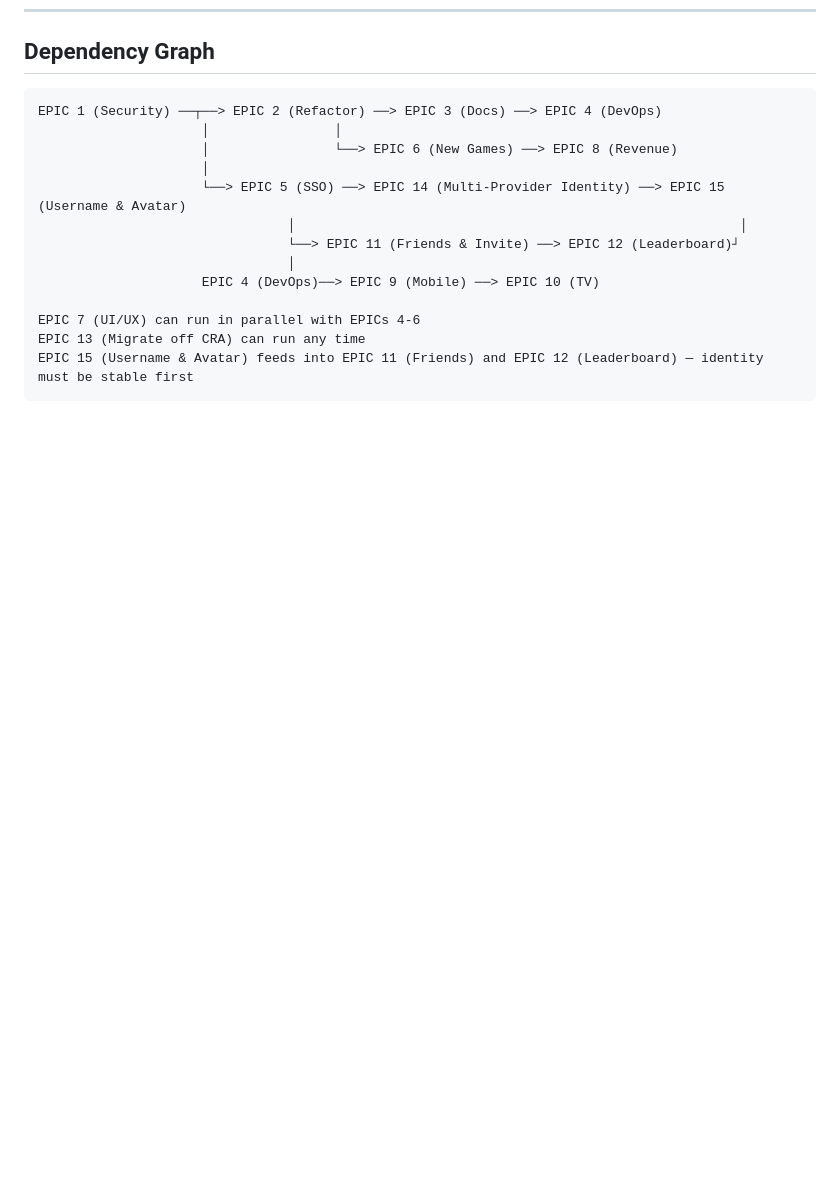
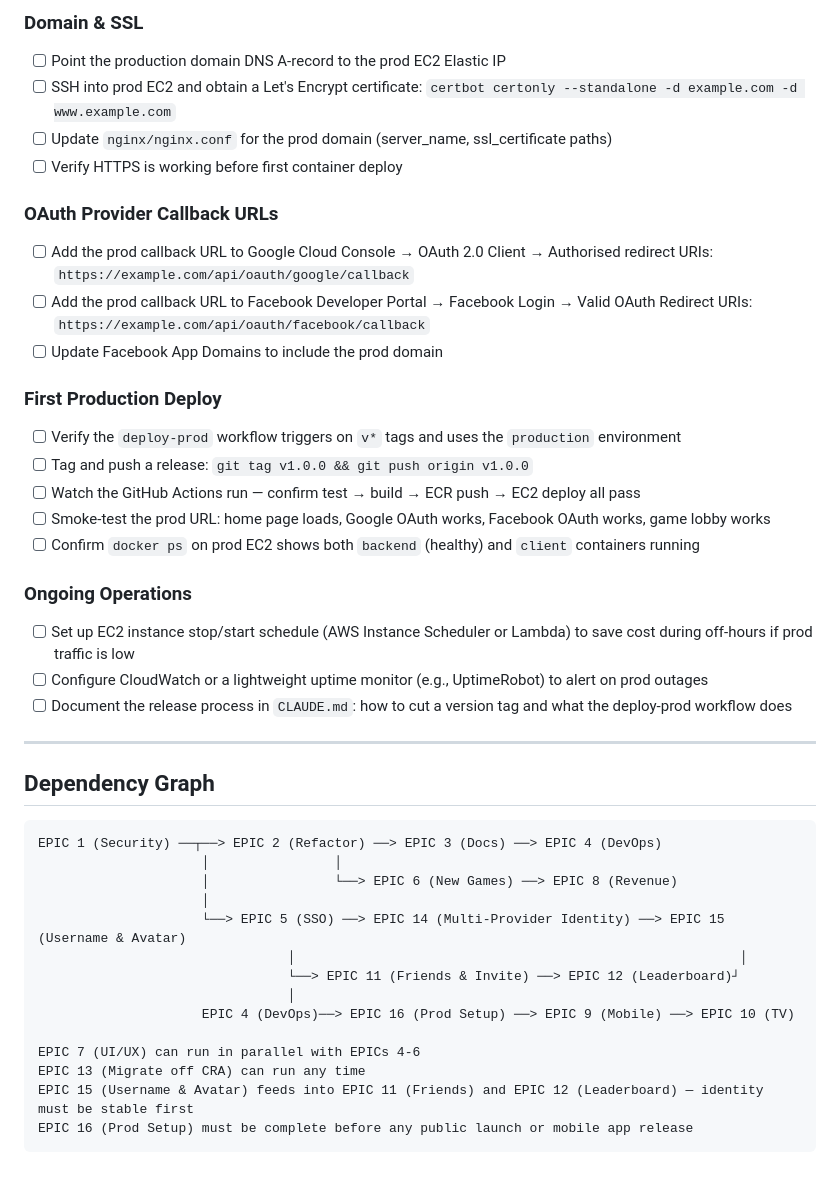
Before and after one commit to LearnersGroup/52-Patta, a Markdown page: TASKS.md, the part around one of its changes. Drawn GitHub-style; blank space fills up the shorter version.

````diff
--- a/TASKS.md
+++ b/TASKS.md
@@ -281,3 +323,28 @@
+### Domain & SSL
+- [ ] Point the production domain DNS A-record to the prod EC2 Elastic IP
+- [ ] SSH into prod EC2 and obtain a Let's Encrypt certificate: `certbot certonly --standalone -d example.com -d www.example.com`
+- [ ] Update `nginx/nginx.conf` for the prod domain (server_name, ssl_certificate paths)
+- [ ] Verify HTTPS is working before first container deploy
+
+### OAuth Provider Callback URLs
+- [ ] Add the prod callback URL to Google Cloud Console → OAuth 2.0 Client → Authorised redirect URIs: `https://example.com/api/oauth/google/callback`
+- [ ] Add the prod callback URL to Facebook Developer Portal → Facebook Login → Valid OAuth Redirect URIs: `https://example.com/api/oauth/facebook/callback`
+- [ ] Update Facebook App Domains to include the prod domain
+
+### First Production Deploy
+- [ ] Verify the `deploy-prod` workflow triggers on `v*` tags and uses the `production` environment
+- [ ] Tag and push a release: `git tag v1.0.0 && git push origin v1.0.0`
+- [ ] Watch the GitHub Actions run — confirm test → build → ECR push → EC2 deploy all pass
+- [ ] Smoke-test the prod URL: home page loads, Google OAuth works, Facebook OAuth works, game lobby works
+- [ ] Confirm `docker ps` on prod EC2 shows both `backend` (healthy) and `client` containers running
+
+### Ongoing Operations
+- [ ] Set up EC2 instance stop/start schedule (AWS Instance Scheduler or Lambda) to save cost during off-hours if prod traffic is low
+- [ ] Configure CloudWatch or a lightweight uptime monitor (e.g., UptimeRobot) to alert on prod outages
+- [ ] Document the release process in `CLAUDE.md`: how to cut a version tag and what the deploy-prod workflow does
+
+---
+
 ## Dependency Graph
 
 ```
@@ -289,9 +356,10 @@ EPIC 1 (Security) ──┬──> EPIC 2 (Refactor) ──> EPIC 3 (Docs) ─
                                 │                                                         │
                                 └──> EPIC 11 (Friends & Invite) ──> EPIC 12 (Leaderboard)┘
                                 │
-                     EPIC 4 (DevOps)──> EPIC 9 (Mobile) ──> EPIC 10 (TV)
+                     EPIC 4 (DevOps)──> EPIC 16 (Prod Setup) ──> EPIC 9 (Mobile) ──> EPIC 10 (TV)
 
 EPIC 7 (UI/UX) can run in parallel with EPICs 4-6
 EPIC 13 (Migrate off CRA) can run any time
 EPIC 15 (Username & Avatar) feeds into EPIC 11 (Friends) and EPIC 12 (Leaderboard) — identity must be stable first
+EPIC 16 (Prod Setup) must be complete before any public launch or mobile app release
 ```
````
Also changed, not shown: other parts of TASKS.md (+42 -0 lines).
